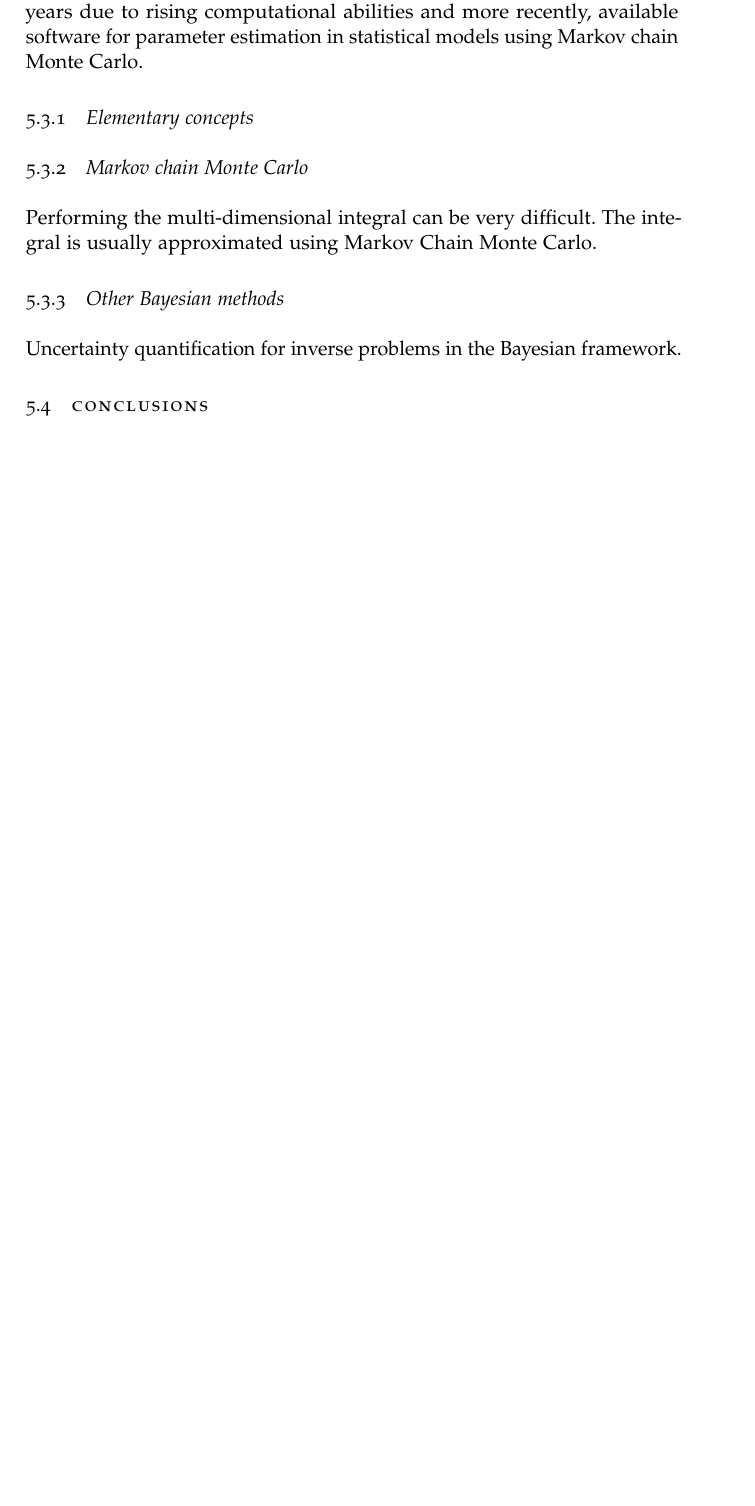
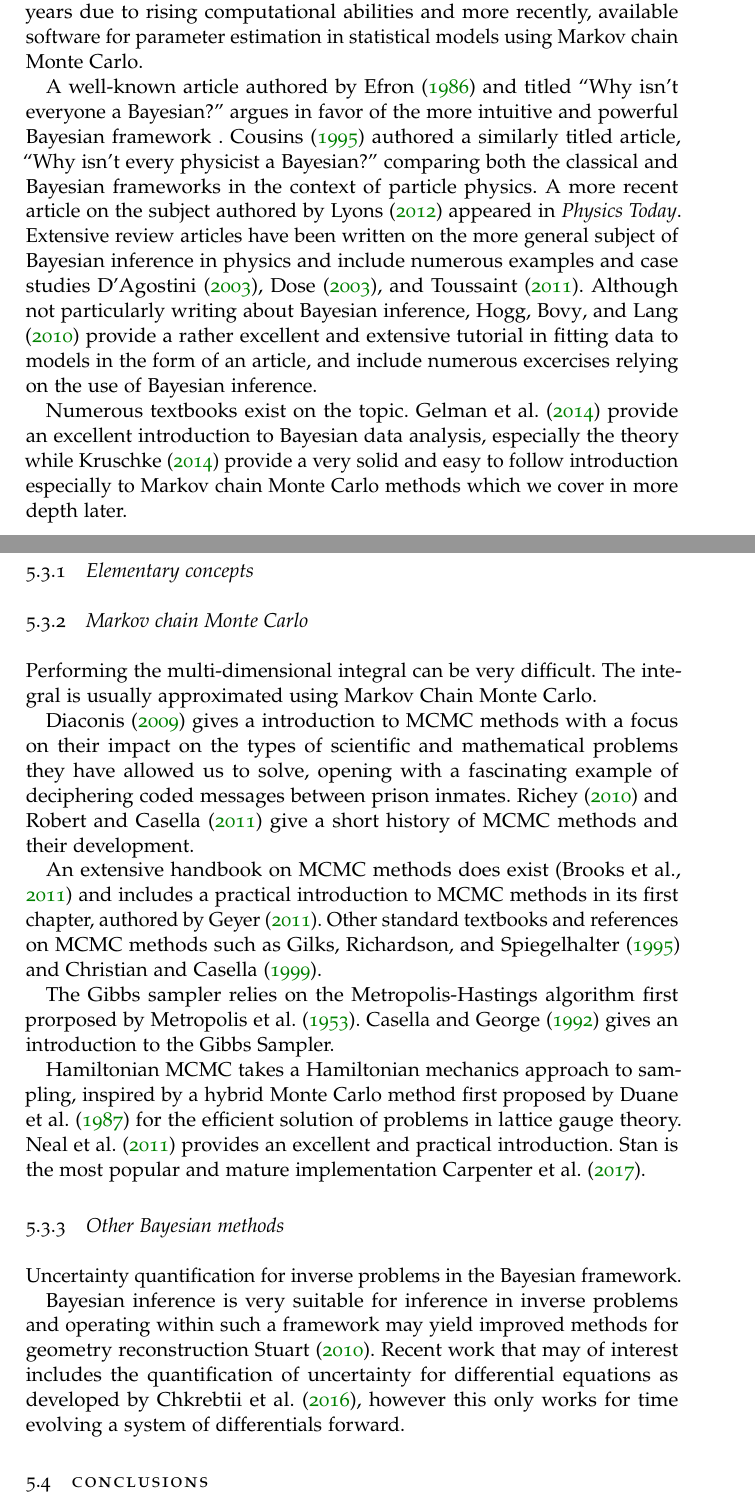
Before and after one commit to ali-ramadhan/msc-thesis, a LaTeX thesis (msc-thesis.tex, which reads Chapters/UncertaintyQuantification.tex): part of page 87 of 110 before the commit and two parts of pages 87 and 88 of 112 after it, the two joined at a grey line, cut so that both start at the same text, the shorter picture padded with empty space. Compiled offline with pdfLaTeX.

Commit message:
Bayesian inference references cited.

```diff
--- a/Chapters/UncertaintyQuantification.tex
+++ b/Chapters/UncertaintyQuantification.tex
@@ -145,6 +145,10 @@ The Bayesian point of view provides a more natural and intuitive way of thinking
 
 Bayesian statistics actually predates the much more commonly taught frequentist statistical methods but has made a strong resurgence in recent years due to rising computational abilities and more recently, available software for parameter estimation in statistical models using Markov chain Monte Carlo.
 
+A well-known article authored by \citet{Efron86} and titled ``Why isn't everyone a Bayesian?'' argues in favor of the more intuitive and powerful Bayesian framework . \citet{Cousins95} authored a similarly titled article, ``Why isn't every physicist a Bayesian?'' comparing both the classical and Bayesian frameworks in the context of particle physics. A more recent article on the subject authored by \citet{Lyons12} appeared in \emph{Physics Today}. Extensive review articles have been written on the more general subject of Bayesian inference in physics and include numerous examples and case studies \citet{vonToussaint11,Dose03,Dagostini03}. Although not particularly writing about Bayesian inference, \citet{Hogg10} provide a rather excellent and extensive tutorial in fitting data to models in the form of an article, and include numerous excercises relying on the use of Bayesian inference.
+
+Numerous textbooks exist on the topic. \citet{Gelman14} provide an excellent introduction to Bayesian data analysis, especially the theory while \citet{Kruschke14} provide a very solid and easy to follow introduction especially to Markov chain Monte Carlo methods which we cover in more depth later.
+
 \subsection{Elementary concepts}
 % Ideas?: credibility, models, parameters, distributions.
 % Theory?: Bayes Theorem, prior predictive, posterior, posterior mode (read up).
@@ -155,8 +159,19 @@ Bayesian statistics actually predates the much more commonly taught frequentist
 Performing the multi-dimensional integral can be very difficult. The integral is usually approximated using Markov Chain Monte Carlo.
 % Markov Chain Monte Carlo: transition kernel, checking for convergence, Metropolis-Hastings algorithm, Gibbs Sampling, Hamiltonian MCMC
 
+\citet{Diaconis09} gives a introduction to MCMC methods with a focus on their impact on the types of scientific and mathematical problems they have allowed us to solve, opening with a fascinating example of deciphering coded messages between prison inmates. \citet{Richey10} and \citet{Robert11} give a short history of MCMC methods and their development.
+
+An extensive handbook on MCMC methods does exist \citep{Brooks11} and includes a practical introduction to MCMC methods in its first chapter, authored by \citet{Geyer11}. Other standard textbooks and references on MCMC methods such as \citet{Gilks95} and \citet{Christian99}.
+
+
+The Gibbs sampler relies on the Metropolis-Hastings algorithm first prorposed by \citet{Metropolis53}. \citet{Casella92} gives an introduction to the Gibbs Sampler.
+
+Hamiltonian MCMC takes a Hamiltonian mechanics approach to sampling, inspired by a hybrid Monte Carlo method first proposed by \citet{Duane87} for the efficient solution of problems in lattice gauge theory. \citet{Neal11} provides an excellent and practical introduction. Stan is the most popular and mature implementation \citet{Carpenter17}.
+
 \subsection{Other Bayesian methods}
 Uncertainty quantification for inverse problems in the Bayesian framework.
+
+Bayesian inference is very suitable for inference in inverse problems and operating within such a framework may yield improved methods for geometry reconstruction \citet{Stuart10}. Recent work that may of interest includes the quantification of uncertainty for differential equations as developed by \citet{Chkrebtii16}, however this only works for time evolving a system of differentials forward.
 
 % Tikhonov regularization? Actually Bayesian inversion is a great alternative?
 
--- a/msc-thesis.tex
+++ b/msc-thesis.tex
@@ -24,6 +24,7 @@
 
 \makeindex
 
+\addbibresource{Bibliographies/Introduction.bib}
 \addbibresource{Bibliographies/CEI.bib}
 \addbibresource{Bibliographies/LookupTable.bib}
 \addbibresource{Bibliographies/Optimization.bib}
```
Also changed, not shown: Bibliographies/UncertaintyQuantification.bib (+12 -0 lines).
